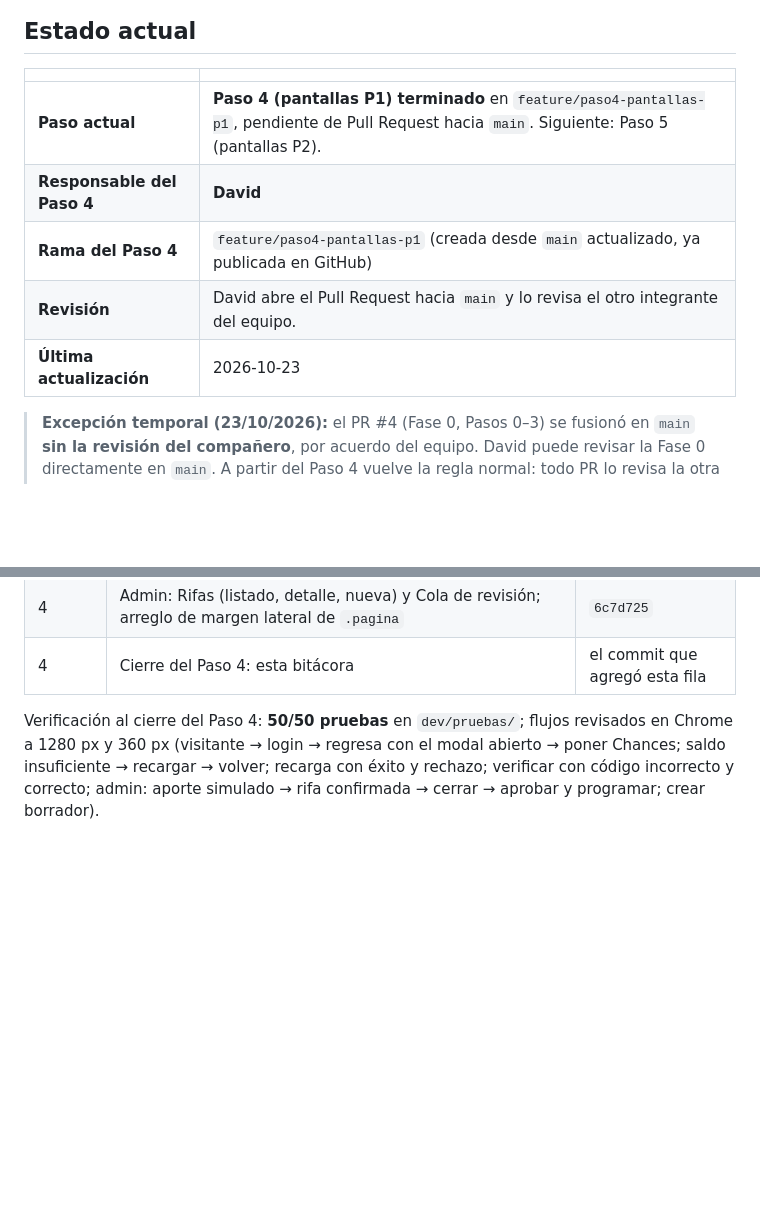
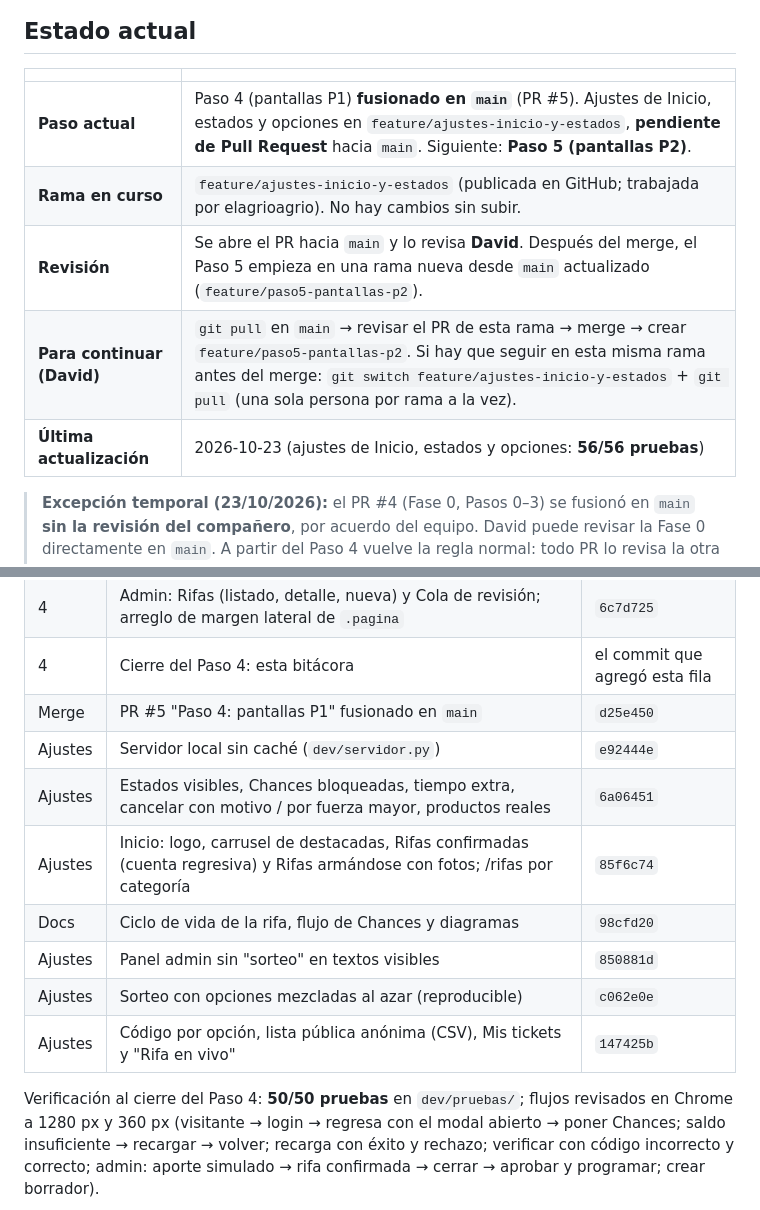
Before and after one commit to djimenef/Rifas-project, a Markdown page: docs/PROGRESO.md, 2 parts joined by grey strips. Rendered like a GitHub page; blank space fills up the shorter version.

Commit message:
docs(progreso): estado actual y traspaso para continuar
Co-Authored-By: Claude Opus 5.5 <noreply@anthropic.com>

```diff
--- a/docs/PROGRESO.md
+++ b/docs/PROGRESO.md
@@ -7,11 +7,11 @@
 
 | | |
 |---|---|
-| **Paso actual** | **Paso 4 (pantallas P1) terminado** en `feature/paso4-pantallas-p1`, pendiente de Pull Request hacia `main`. Siguiente: Paso 5 (pantallas P2). |
-| **Responsable del Paso 4** | **David** |
-| **Rama del Paso 4** | `feature/paso4-pantallas-p1` (creada desde `main` actualizado, ya publicada en GitHub) |
-| **Revisión** | David abre el Pull Request hacia `main` y lo revisa el otro integrante del equipo. |
-| **Última actualización** | 2026-10-23 |
+| **Paso actual** | Paso 4 (pantallas P1) **fusionado en `main`** (PR #5). Ajustes de Inicio, estados y opciones en `feature/ajustes-inicio-y-estados`, **pendiente de Pull Request** hacia `main`. Siguiente: **Paso 5 (pantallas P2)**. |
+| **Rama en curso** | `feature/ajustes-inicio-y-estados` (publicada en GitHub; trabajada por elagrioagrio). No hay cambios sin subir. |
+| **Revisión** | Se abre el PR hacia `main` y lo revisa **David**. Después del merge, el Paso 5 empieza en una rama nueva desde `main` actualizado (`feature/paso5-pantallas-p2`). |
+| **Para continuar (David)** | `git pull` en `main` → revisar el PR de esta rama → merge → crear `feature/paso5-pantallas-p2`. Si hay que seguir en esta misma rama antes del merge: `git switch feature/ajustes-inicio-y-estados` + `git pull` (una sola persona por rama a la vez). |
+| **Última actualización** | 2026-10-23 (ajustes de Inicio, estados y opciones: **56/56 pruebas**) |
 
 > **Excepción temporal (23/10/2026):** el PR #4 (Fase 0, Pasos 0–3) se fusionó en `main` **sin la revisión del compañero**, por acuerdo del equipo. David puede revisar la Fase 0 directamente en `main`. A partir del Paso 4 vuelve la regla normal: todo PR lo revisa la otra persona.
 
@@ -44,6 +44,14 @@
 | 4 | Mis rifas | `2f92ec3` |
 | 4 | Admin: Rifas (listado, detalle, nueva) y Cola de revisión; arreglo de margen lateral de `.pagina` | `6c7d725` |
 | 4 | Cierre del Paso 4: esta bitácora | el commit que agregó esta fila |
+| Merge | PR #5 "Paso 4: pantallas P1" fusionado en `main` | `d25e450` |
+| Ajustes | Servidor local sin caché (`dev/servidor.py`) | `e92444e` |
+| Ajustes | Estados visibles, Chances bloqueadas, tiempo extra, cancelar con motivo / por fuerza mayor, productos reales | `6a06451` |
+| Ajustes | Inicio: logo, carrusel de destacadas, Rifas confirmadas (cuenta regresiva) y Rifas armándose con fotos; /rifas por categoría | `85f6c74` |
+| Docs | Ciclo de vida de la rifa, flujo de Chances y diagramas | `98cfd20` |
+| Ajustes | Panel admin sin "sorteo" en textos visibles | `850881d` |
+| Ajustes | Sorteo con opciones mezcladas al azar (reproducible) | `c062e0e` |
+| Ajustes | Código por opción, lista pública anónima (CSV), Mis tickets y "Rifa en vivo" | `147425b` |
 
 Verificación al cierre del Paso 4: **50/50 pruebas** en `dev/pruebas/`; flujos revisados en Chrome a 1280 px y 360 px (visitante → login → regresa con el modal abierto → poner Chances; saldo insuficiente → recargar → volver; recarga con éxito y rechazo; verificar con código incorrecto y correcto; admin: aporte simulado → rifa confirmada → cerrar → aprobar y programar; crear borrador).
 
```
